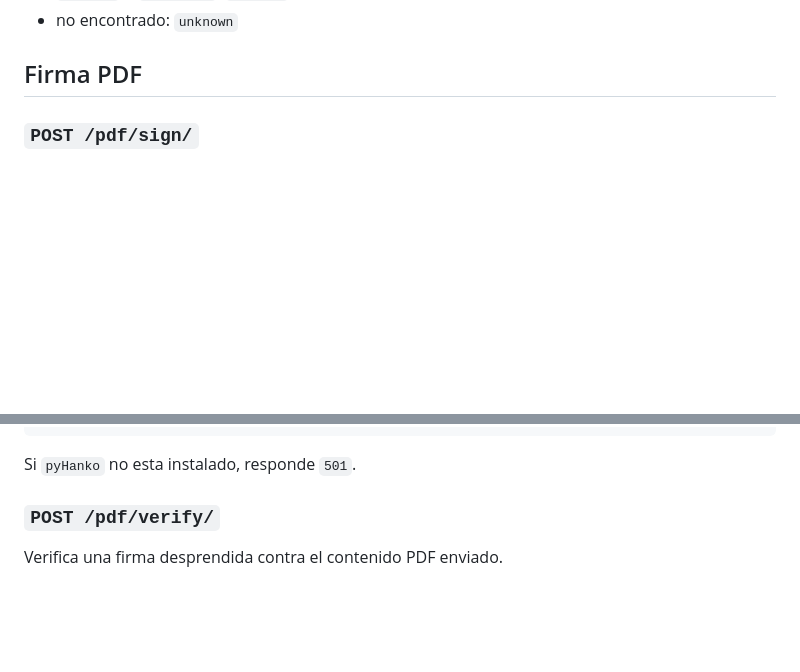
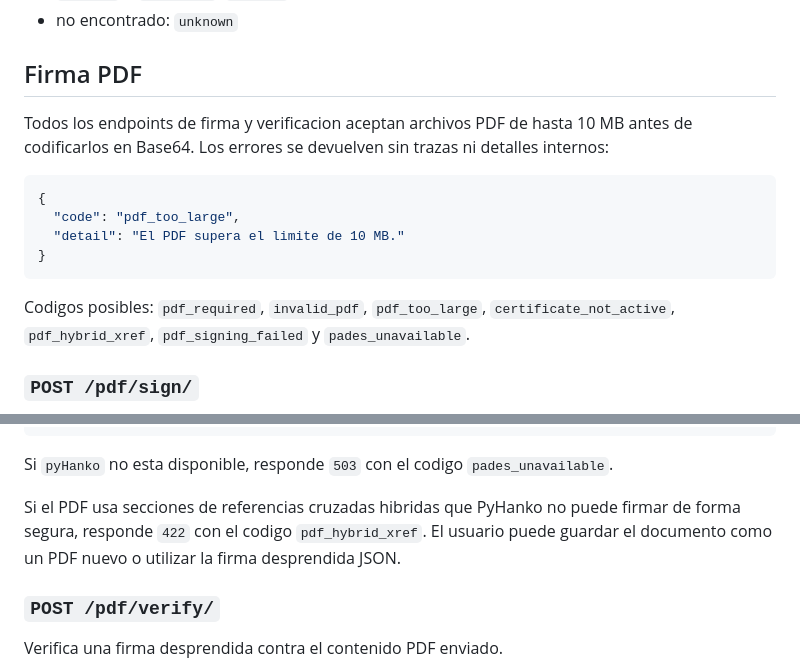
Before and after one commit to abeluciano/EduPKIManager, a Markdown page: API_ENDPOINTS.md, 2 parts joined by grey strips. Drawn GitHub-style; blank space fills up the shorter version.

````diff
--- a/API_ENDPOINTS.md
+++ b/API_ENDPOINTS.md
@@ -770,6 +770,17 @@ Mapeo de estados:
 
 ## Firma PDF
 
+Todos los endpoints de firma y verificacion aceptan archivos PDF de hasta 10 MB antes de codificarlos en Base64. Los errores se devuelven sin trazas ni detalles internos:
+
+```json
+{
+  "code": "pdf_too_large",
+  "detail": "El PDF supera el limite de 10 MB."
+}
+```
+
+Codigos posibles: `pdf_required`, `invalid_pdf`, `pdf_too_large`, `certificate_not_active`, `pdf_hybrid_xref`, `pdf_signing_failed` y `pades_unavailable`.
+
 ### `POST /pdf/sign/`
 
 Firma un documento PDF usando el certificado emitido por la CA propia. La firma es desprendida: se devuelve un sobre JSON con hash del documento, certificado, certificado de CA y firma en Base64.
@@ -856,7 +867,9 @@ Respuesta `200`:
 }
 ```
 
-Si `pyHanko` no esta instalado, responde `501`.
+Si `pyHanko` no esta disponible, responde `503` con el codigo `pades_unavailable`.
+
+Si el PDF usa secciones de referencias cruzadas hibridas que PyHanko no puede firmar de forma segura, responde `422` con el codigo `pdf_hybrid_xref`. El usuario puede guardar el documento como un PDF nuevo o utilizar la firma desprendida JSON.
 
 ### `POST /pdf/verify/`
 
````
Also changed, not shown: README.md (+2 -0 lines).
